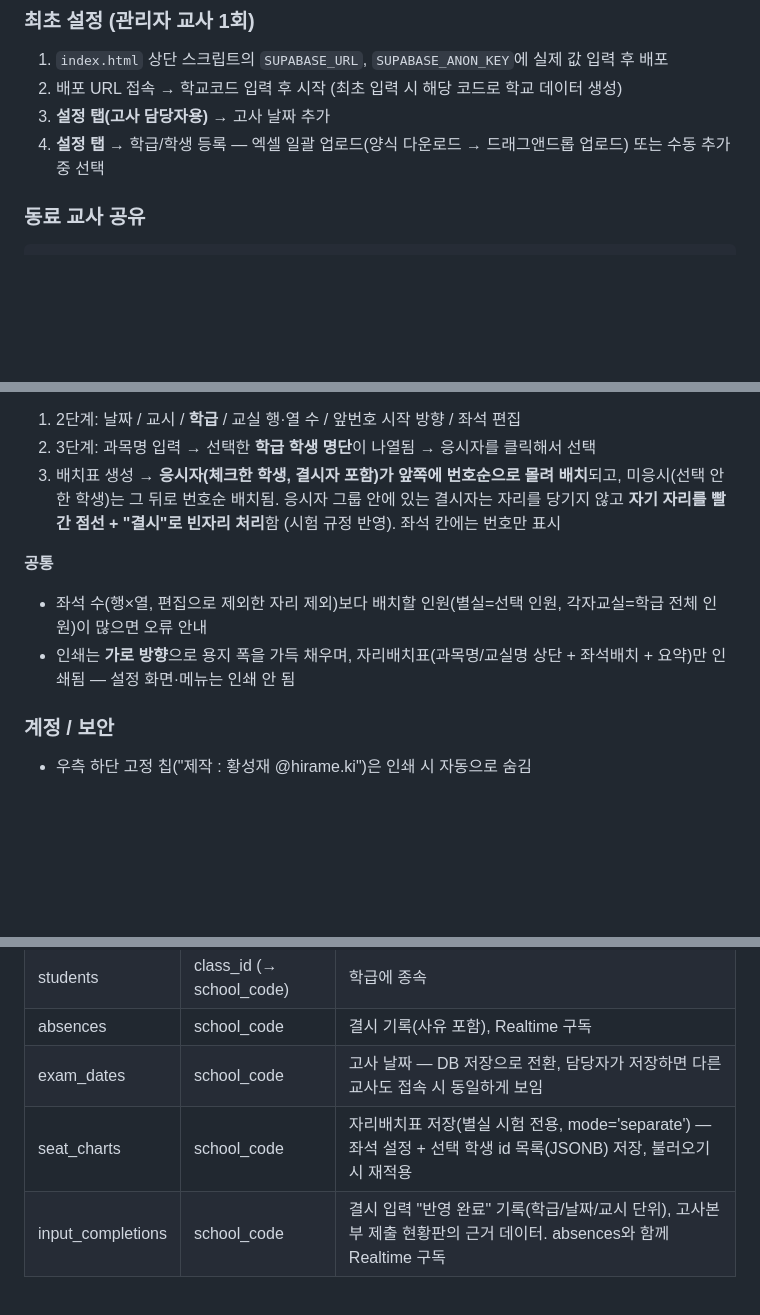
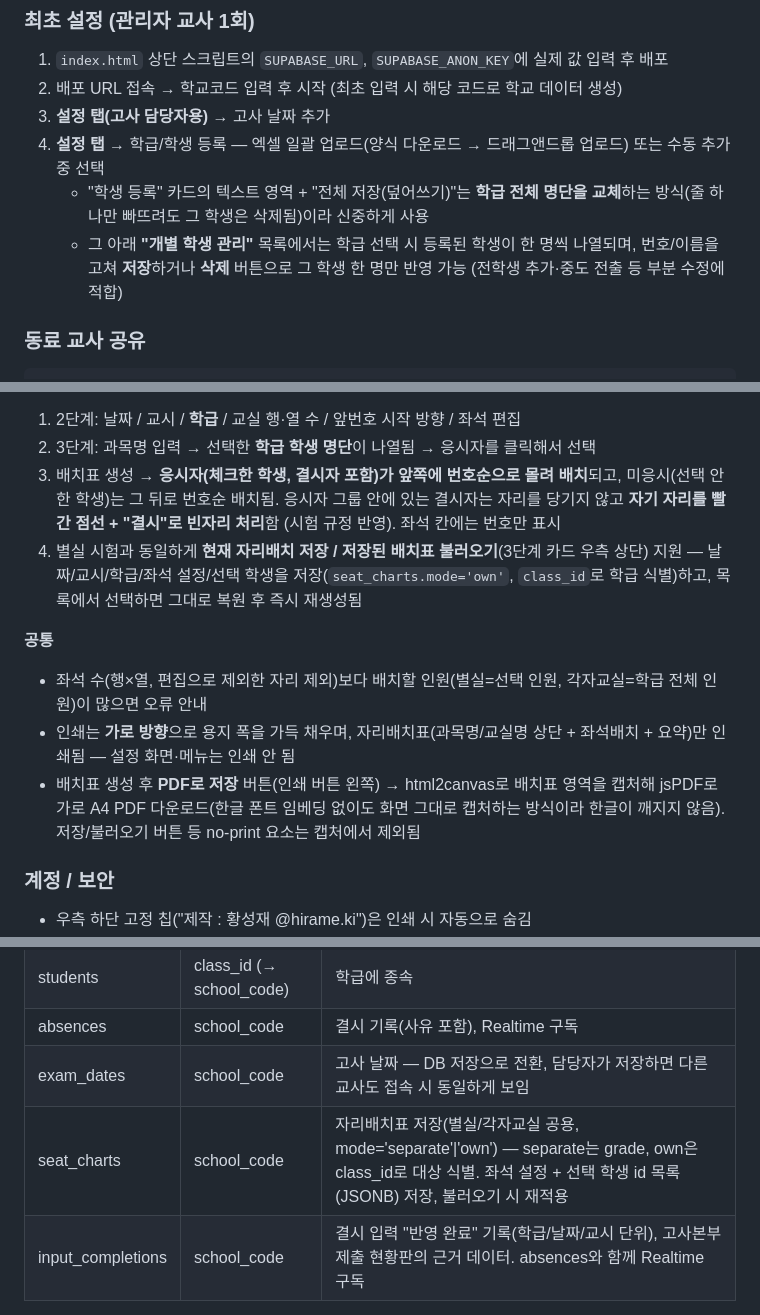
Before and after one commit to hirame-ki/hirame-ki.github.io, a Markdown page: exam/exam-system-guide.md, 3 parts joined by grey strips. GitHub-like rendering; blank space fills up the shorter version.

````diff
--- a/exam/exam-system-guide.md
+++ b/exam/exam-system-guide.md
@@ -145,6 +148,8 @@ ALTER PUBLICATION supabase_realtime ADD TABLE input_completions;
 2. 배포 URL 접속 → 학교코드 입력 후 시작 (최초 입력 시 해당 코드로 학교 데이터 생성)
 3. **설정 탭(고사 담당자용)** → 고사 날짜 추가
 4. **설정 탭** → 학급/학생 등록 — 엑셀 일괄 업로드(양식 다운로드 → 드래그앤드롭 업로드) 또는 수동 추가 중 선택
+   - "학생 등록" 카드의 텍스트 영역 + "전체 저장(덮어쓰기)"는 **학급 전체 명단을 교체**하는 방식(줄 하나만 빠뜨려도 그 학생은 삭제됨)이라 신중하게 사용
+   - 그 아래 **"개별 학생 관리"** 목록에서는 학급 선택 시 등록된 학생이 한 명씩 나열되며, 번호/이름을 고쳐 **저장**하거나 **삭제** 버튼으로 그 학생 한 명만 반영 가능 (전학생 추가·중도 전출 등 부분 수정에 적합)
 
 ### 동료 교사 공유
 ```
@@ -185,10 +191,12 @@ ALTER PUBLICATION supabase_realtime ADD TABLE input_completions;
 1. 2단계: 날짜 / 교시 / **학급** / 교실 행·열 수 / 앞번호 시작 방향 / 좌석 편집
 2. 3단계: 과목명 입력 → 선택한 **학급 학생 명단**이 나열됨 → 응시자를 클릭해서 선택
 3. 배치표 생성 → **응시자(체크한 학생, 결시자 포함)가 앞쪽에 번호순으로 몰려 배치**되고, 미응시(선택 안 한 학생)는 그 뒤로 번호순 배치됨. 응시자 그룹 안에 있는 결시자는 자리를 당기지 않고 **자기 자리를 빨간 점선 + "결시"로 빈자리 처리**함 (시험 규정 반영). 좌석 칸에는 번호만 표시
+4. 별실 시험과 동일하게 **현재 자리배치 저장 / 저장된 배치표 불러오기**(3단계 카드 우측 상단) 지원 — 날짜/교시/학급/좌석 설정/선택 학생을 저장(`seat_charts.mode='own'`, `class_id`로 학급 식별)하고, 목록에서 선택하면 그대로 복원 후 즉시 재생성됨
 
 **공통**
 - 좌석 수(행×열, 편집으로 제외한 자리 제외)보다 배치할 인원(별실=선택 인원, 각자교실=학급 전체 인원)이 많으면 오류 안내
 - 인쇄는 **가로 방향**으로 용지 폭을 가득 채우며, 자리배치표(과목명/교실명 상단 + 좌석배치 + 요약)만 인쇄됨 — 설정 화면·메뉴는 인쇄 안 됨
+- 배치표 생성 후 **PDF로 저장** 버튼(인쇄 버튼 왼쪽) → html2canvas로 배치표 영역을 캡처해 jsPDF로 가로 A4 PDF 다운로드(한글 폰트 임베딩 없이도 화면 그대로 캡처하는 방식이라 한글이 깨지지 않음). 저장/불러오기 버튼 등 no-print 요소는 캡처에서 제외됨
 
 ### 계정 / 보안
 - 우측 하단 고정 칩("제작 : 황성재 @hirame.ki")은 인쇄 시 자동으로 숨김
@@ -209,7 +217,7 @@ ALTER PUBLICATION supabase_realtime ADD TABLE input_completions;
 | students | class_id (→ school_code) | 학급에 종속 |
 | absences | school_code | 결시 기록(사유 포함), Realtime 구독 |
 | exam_dates | school_code | 고사 날짜 — DB 저장으로 전환, 담당자가 저장하면 다른 교사도 접속 시 동일하게 보임 |
-| seat_charts | school_code | 자리배치표 저장(별실 시험 전용, mode='separate') — 좌석 설정 + 선택 학생 id 목록(JSONB) 저장, 불러오기 시 재적용 |
+| seat_charts | school_code | 자리배치표 저장(별실/각자교실 공용, mode='separate'\|'own') — separate는 grade, own은 class_id로 대상 식별. 좌석 설정 + 선택 학생 id 목록(JSONB) 저장, 불러오기 시 재적용 |
 | input_completions | school_code | 결시 입력 "반영 완료" 기록(학급/날짜/교시 단위), 고사본부 제출 현황판의 근거 데이터. absences와 함께 Realtime 구독 |
 
 - Realtime 채널: 로그인 시 1회 생성(`abs-{SCHOOL_CODE}`), 로그아웃 또는 5분 유휴 시 해제. 같은 채널에 Presence를 붙여 헤더의 접속자 수 표시에 사용, absences/input_completions 변경 시 고사본부 자동 새로고침
````
Also changed, not shown: other parts of exam/exam-system-guide.md (+6 -6 lines).
